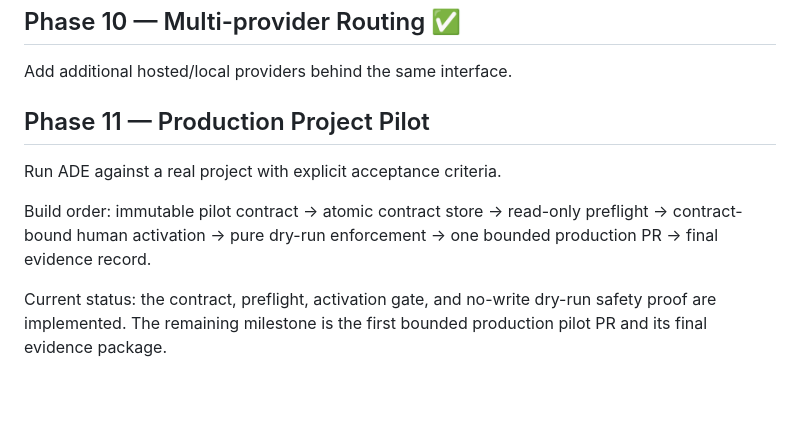
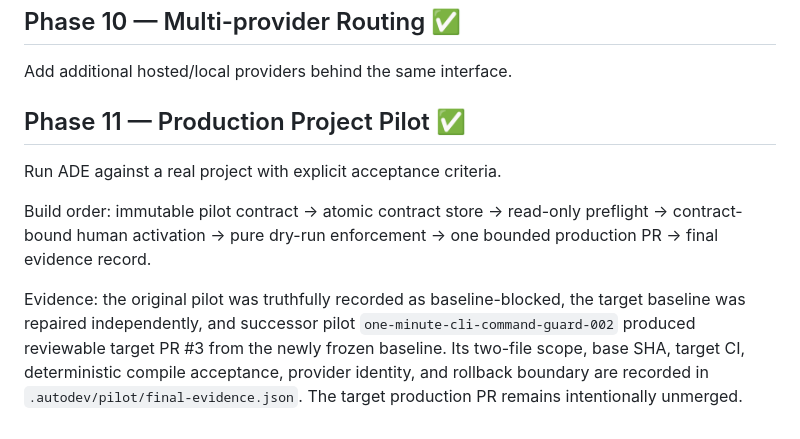
Before and after one commit to M-Osugi1230/autonomous-development-engine, a Markdown page: ROADMAP.md, the part around the change. GitHub-like rendering; blank space fills up the shorter version.

Commit message:
Finalize ADE Phase 11 production pilot

```diff
--- a/ROADMAP.md
+++ b/ROADMAP.md
@@ -54,9 +54,9 @@ Build order: immutable DAG model -> atomic store + pure runnable scheduler -> va
 ## Phase 10 — Multi-provider Routing ✅
 Add additional hosted/local providers behind the same interface.
 
-## Phase 11 — Production Project Pilot
+## Phase 11 — Production Project Pilot ✅
 Run ADE against a real project with explicit acceptance criteria.
 
 Build order: immutable pilot contract -> atomic contract store -> read-only preflight -> contract-bound human activation -> pure dry-run enforcement -> one bounded production PR -> final evidence record.
 
-Current status: the contract, preflight, activation gate, and no-write dry-run safety proof are implemented. The remaining milestone is the first bounded production pilot PR and its final evidence package.
+Evidence: the original pilot was truthfully recorded as baseline-blocked, the target baseline was repaired independently, and successor pilot `one-minute-cli-command-guard-002` produced reviewable target PR #3 from the newly frozen baseline. Its two-file scope, base SHA, target CI, deterministic compile acceptance, provider identity, and rollback boundary are recorded in `.autodev/pilot/final-evidence.json`. The target production PR remains intentionally unmerged.
```
